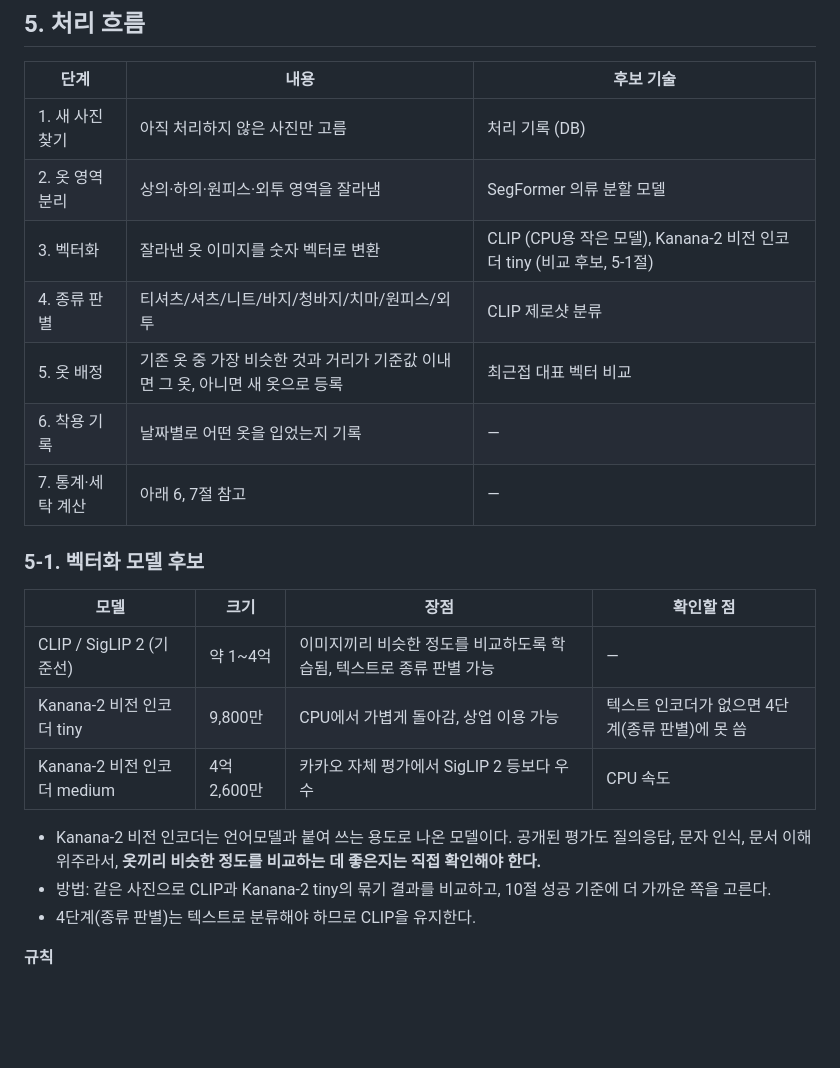
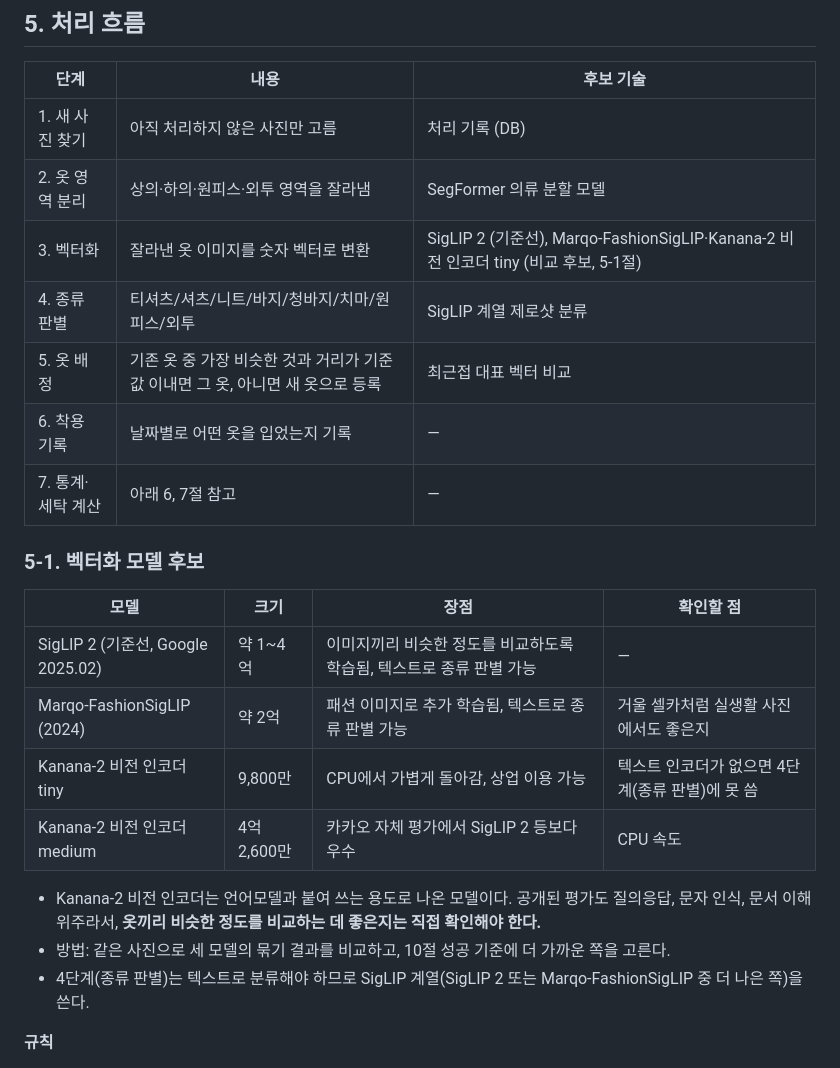
Before and after one commit to dohyeong-kim-95/test, a Markdown page: SPEC.md, the part around the change. Drawn GitHub-style; blank space fills up the shorter version.

Commit message:
Switch embedding baseline to SigLIP 2, add Marqo-FashionSigLIP candidate
Co-Authored-By: Claude Opus 5.5 <noreply@anthropic.com>
Claude-Session: https://claude.ai/code/session_011pDmWzpoKMCu1gkWq2Lvg7

```diff
--- a/SPEC.md
+++ b/SPEC.md
@@ -36,8 +36,8 @@
 |---|---|---|
 | 1. 새 사진 찾기 | 아직 처리하지 않은 사진만 고름 | 처리 기록 (DB) |
 | 2. 옷 영역 분리 | 상의·하의·원피스·외투 영역을 잘라냄 | SegFormer 의류 분할 모델 |
-| 3. 벡터화 | 잘라낸 옷 이미지를 숫자 벡터로 변환 | CLIP (CPU용 작은 모델), Kanana-2 비전 인코더 tiny (비교 후보, 5-1절) |
-| 4. 종류 판별 | 티셔츠/셔츠/니트/바지/청바지/치마/원피스/외투 | CLIP 제로샷 분류 |
+| 3. 벡터화 | 잘라낸 옷 이미지를 숫자 벡터로 변환 | SigLIP 2 (기준선), Marqo-FashionSigLIP·Kanana-2 비전 인코더 tiny (비교 후보, 5-1절) |
+| 4. 종류 판별 | 티셔츠/셔츠/니트/바지/청바지/치마/원피스/외투 | SigLIP 계열 제로샷 분류 |
 | 5. 옷 배정 | 기존 옷 중 가장 비슷한 것과 거리가 기준값 이내면 그 옷, 아니면 새 옷으로 등록 | 최근접 대표 벡터 비교 |
 | 6. 착용 기록 | 날짜별로 어떤 옷을 입었는지 기록 | — |
 | 7. 통계·세탁 계산 | 아래 6, 7절 참고 | — |
@@ -46,13 +46,14 @@
 
 | 모델 | 크기 | 장점 | 확인할 점 |
 |---|---|---|---|
-| CLIP / SigLIP 2 (기준선) | 약 1~4억 | 이미지끼리 비슷한 정도를 비교하도록 학습됨, 텍스트로 종류 판별 가능 | — |
+| SigLIP 2 (기준선, Google 2025.02) | 약 1~4억 | 이미지끼리 비슷한 정도를 비교하도록 학습됨, 텍스트로 종류 판별 가능 | — |
+| Marqo-FashionSigLIP (2024) | 약 2억 | 패션 이미지로 추가 학습됨, 텍스트로 종류 판별 가능 | 거울 셀카처럼 실생활 사진에서도 좋은지 |
 | Kanana-2 비전 인코더 tiny | 9,800만 | CPU에서 가볍게 돌아감, 상업 이용 가능 | 텍스트 인코더가 없으면 4단계(종류 판별)에 못 씀 |
 | Kanana-2 비전 인코더 medium | 4억 2,600만 | 카카오 자체 평가에서 SigLIP 2 등보다 우수 | CPU 속도 |
 
 - Kanana-2 비전 인코더는 언어모델과 붙여 쓰는 용도로 나온 모델이다. 공개된 평가도 질의응답, 문자 인식, 문서 이해 위주라서, **옷끼리 비슷한 정도를 비교하는 데 좋은지는 직접 확인해야 한다.**
-- 방법: 같은 사진으로 CLIP과 Kanana-2 tiny의 묶기 결과를 비교하고, 10절 성공 기준에 더 가까운 쪽을 고른다.
-- 4단계(종류 판별)는 텍스트로 분류해야 하므로 CLIP을 유지한다.
+- 방법: 같은 사진으로 세 모델의 묶기 결과를 비교하고, 10절 성공 기준에 더 가까운 쪽을 고른다.
+- 4단계(종류 판별)는 텍스트로 분류해야 하므로 SigLIP 계열(SigLIP 2 또는 Marqo-FashionSigLIP 중 더 나은 쪽)을 쓴다.
 
 **규칙**
 - **하루의 기준은 새벽 4시**다. 새벽 0~4시에 찍은 사진은 전날로 본다.
```
